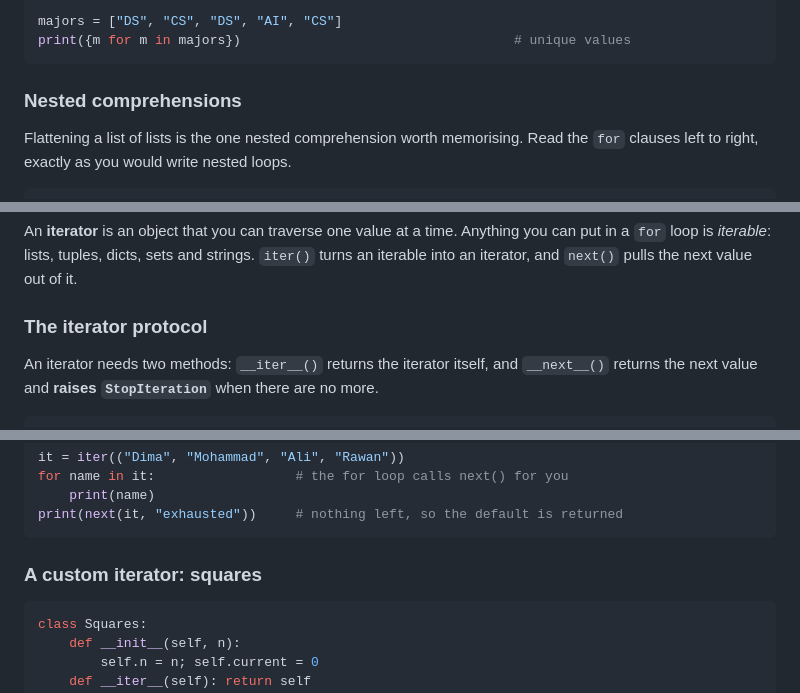
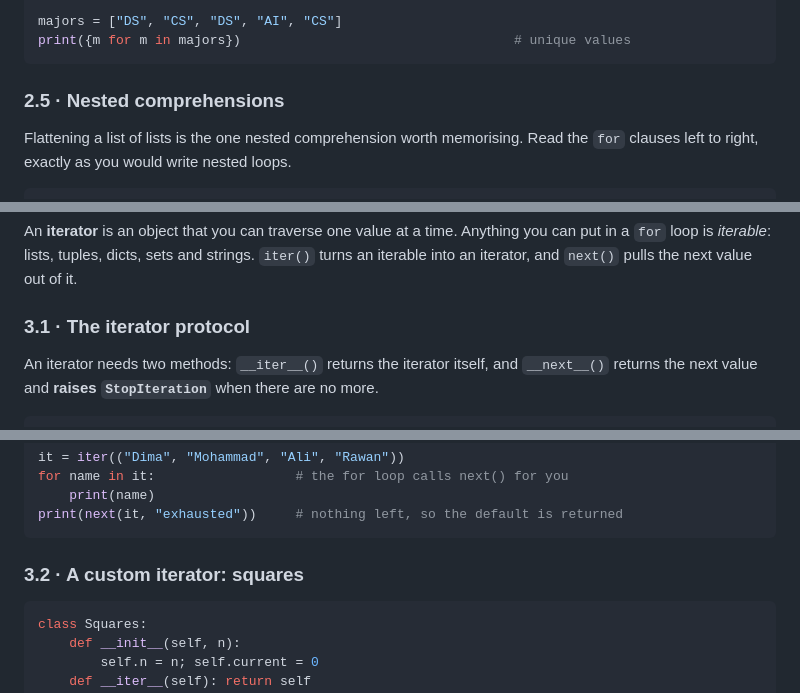
Before and after one commit to zmomani/pds-tutorial, a Markdown page: lessons/01-python-1.md, 3 parts joined by grey strips. Drawn GitHub-style.

````diff
--- a/lessons/01-python-1.md
+++ b/lessons/01-python-1.md
@@ -184,7 +184,7 @@ majors = ["DS", "CS", "DS", "AI", "CS"]
 print({m for m in majors})                                   # unique values
 ```
 
-### Nested comprehensions
+### 2.5 · Nested comprehensions
 
 Flattening a list of lists is the one nested comprehension worth memorising. Read the `for` clauses left to right, exactly as you would write nested loops.
 
@@ -222,7 +222,7 @@ assert honours_pct([("x", 2.99)]) == {}, "2.99 is below the threshold"
 
 An **iterator** is an object that you can traverse one value at a time. Anything you can put in a `for` loop is *iterable*: lists, tuples, dicts, sets and strings. `iter()` turns an iterable into an iterator, and `next()` pulls the next value out of it.
 
-### The iterator protocol
+### 3.1 · The iterator protocol
 
 An iterator needs two methods: `__iter__()` returns the iterator itself, and `__next__()` returns the next value and **raises `StopIteration`** when there are no more.
 
@@ -245,7 +245,7 @@ for name in it:                  # the for loop calls next() for you
 print(next(it, "exhausted"))     # nothing left, so the default is returned
 ```
 
-### A custom iterator: squares
+### 3.2 · A custom iterator: squares
 
 ```python run
 class Squares:
````
Also changed, not shown: other parts of lessons/01-python-1.md (+15 -15 lines), lessons/02-python-2.md (+12 -12 lines).
